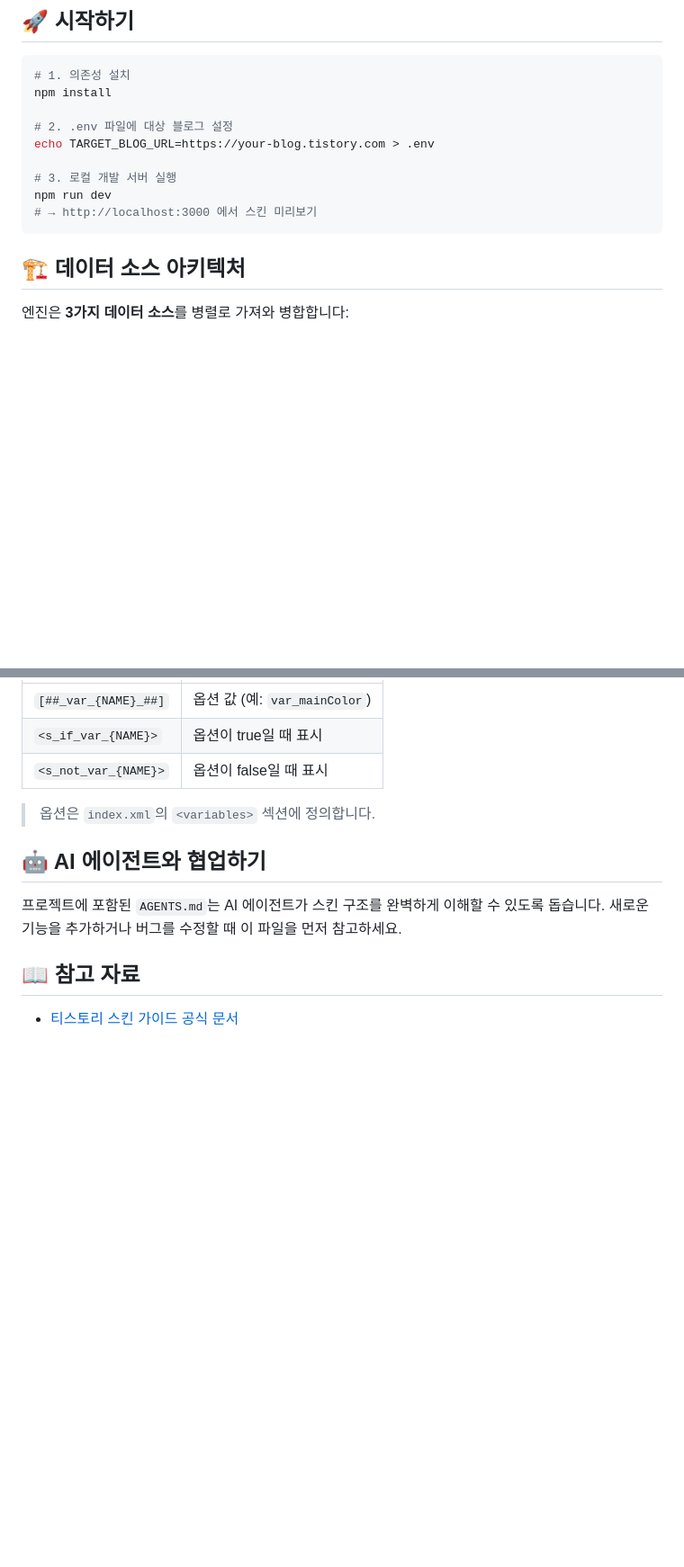
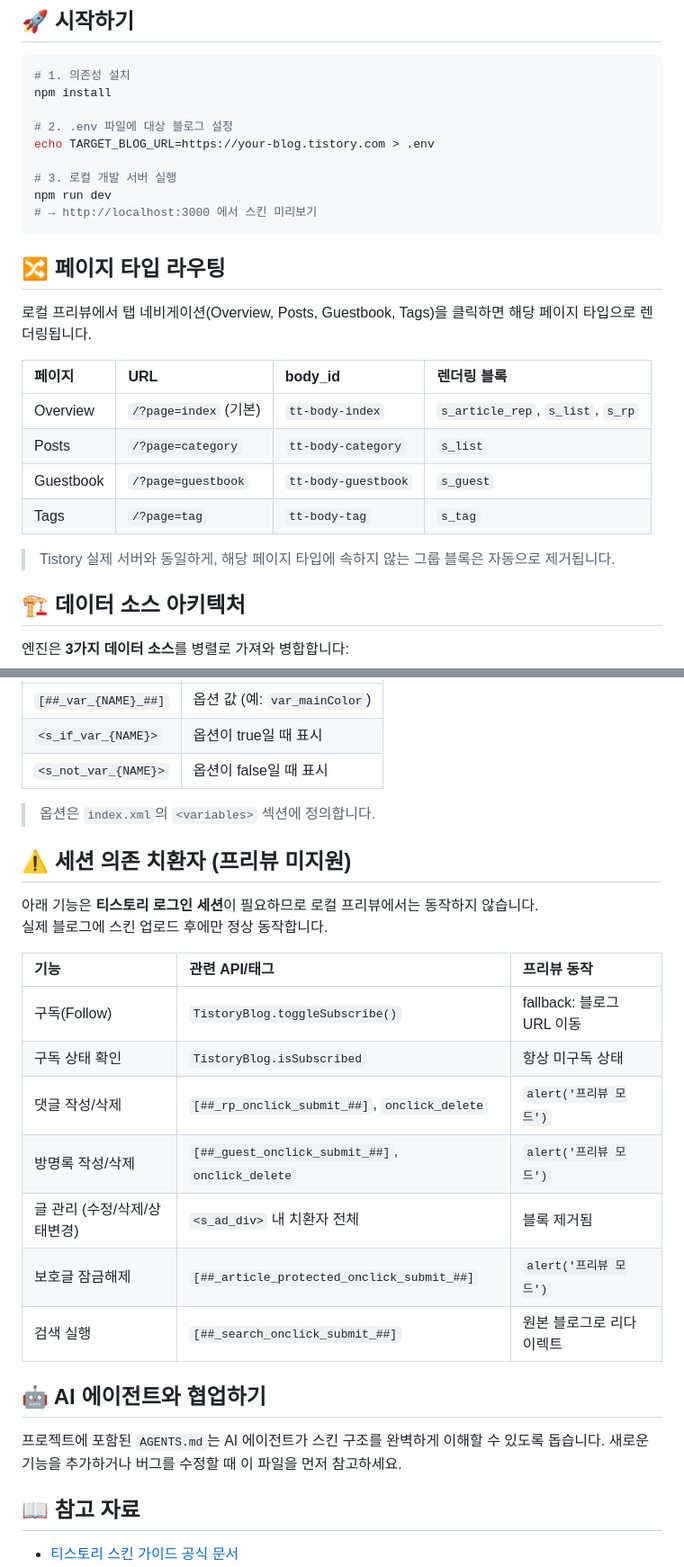
Before and after one commit to NAMUORI00/tistory_github, a Markdown page: README.md, 2 parts joined by grey strips. Shown at 90% size. Drawn GitHub-style; blank space fills up the shorter version.

Commit message:
docs: update README with page routing, official tags, and session-dependent features

````diff
--- a/README.md
+++ b/README.md
@@ -34,6 +34,19 @@ echo TARGET_BLOG_URL=https://your-blog.tistory.com > .env
 npm run dev
 # → http://localhost:3000 에서 스킨 미리보기
 ```
+
+## 🔀 페이지 타입 라우팅
+
+로컬 프리뷰에서 탭 네비게이션(Overview, Posts, Guestbook, Tags)을 클릭하면 해당 페이지 타입으로 렌더링됩니다.
+
+| 페이지 | URL | body_id | 렌더링 블록 |
+|:---|:---|:---|:---|
+| Overview | `/?page=index` (기본) | `tt-body-index` | `s_article_rep`, `s_list`, `s_rp` |
+| Posts | `/?page=category` | `tt-body-category` | `s_list` |
+| Guestbook | `/?page=guestbook` | `tt-body-guestbook` | `s_guest` |
+| Tags | `/?page=tag` | `tt-body-tag` | `s_tag` |
+
+> Tistory 실제 서버와 동일하게, 해당 페이지 타입에 속하지 않는 그룹 블록은 자동으로 제거됩니다.
 
 ## 🏗 데이터 소스 아키텍처
 
@@ -267,6 +282,21 @@ npm run dev
 
 > 옵션은 `index.xml`의 `<variables>` 섹션에 정의합니다.
 
+## ⚠️ 세션 의존 치환자 (프리뷰 미지원)
+
+아래 기능은 **티스토리 로그인 세션**이 필요하므로 로컬 프리뷰에서는 동작하지 않습니다.
+실제 블로그에 스킨 업로드 후에만 정상 동작합니다.
+
+| 기능 | 관련 API/태그 | 프리뷰 동작 |
+|:---|:---|:---|
+| 구독(Follow) | `TistoryBlog.toggleSubscribe()` | fallback: 블로그 URL 이동 |
+| 구독 상태 확인 | `TistoryBlog.isSubscribed` | 항상 미구독 상태 |
+| 댓글 작성/삭제 | `[##_rp_onclick_submit_##]`, `onclick_delete` | `alert('프리뷰 모드')` |
+| 방명록 작성/삭제 | `[##_guest_onclick_submit_##]`, `onclick_delete` | `alert('프리뷰 모드')` |
+| 글 관리 (수정/삭제/상태변경) | `<s_ad_div>` 내 치환자 전체 | 블록 제거됨 |
+| 보호글 잠금해제 | `[##_article_protected_onclick_submit_##]` | `alert('프리뷰 모드')` |
+| 검색 실행 | `[##_search_onclick_submit_##]` | 원본 블로그로 리다이렉트 |
+
 ## 🤖 AI 에이전트와 협업하기
 
 프로젝트에 포함된 `AGENTS.md`는 AI 에이전트가 스킨 구조를 완벽하게 이해할 수 있도록 돕습니다. 새로운 기능을 추가하거나 버그를 수정할 때 이 파일을 먼저 참고하세요.
````
Also changed, not shown: other parts of README.md (+6 -4 lines).
